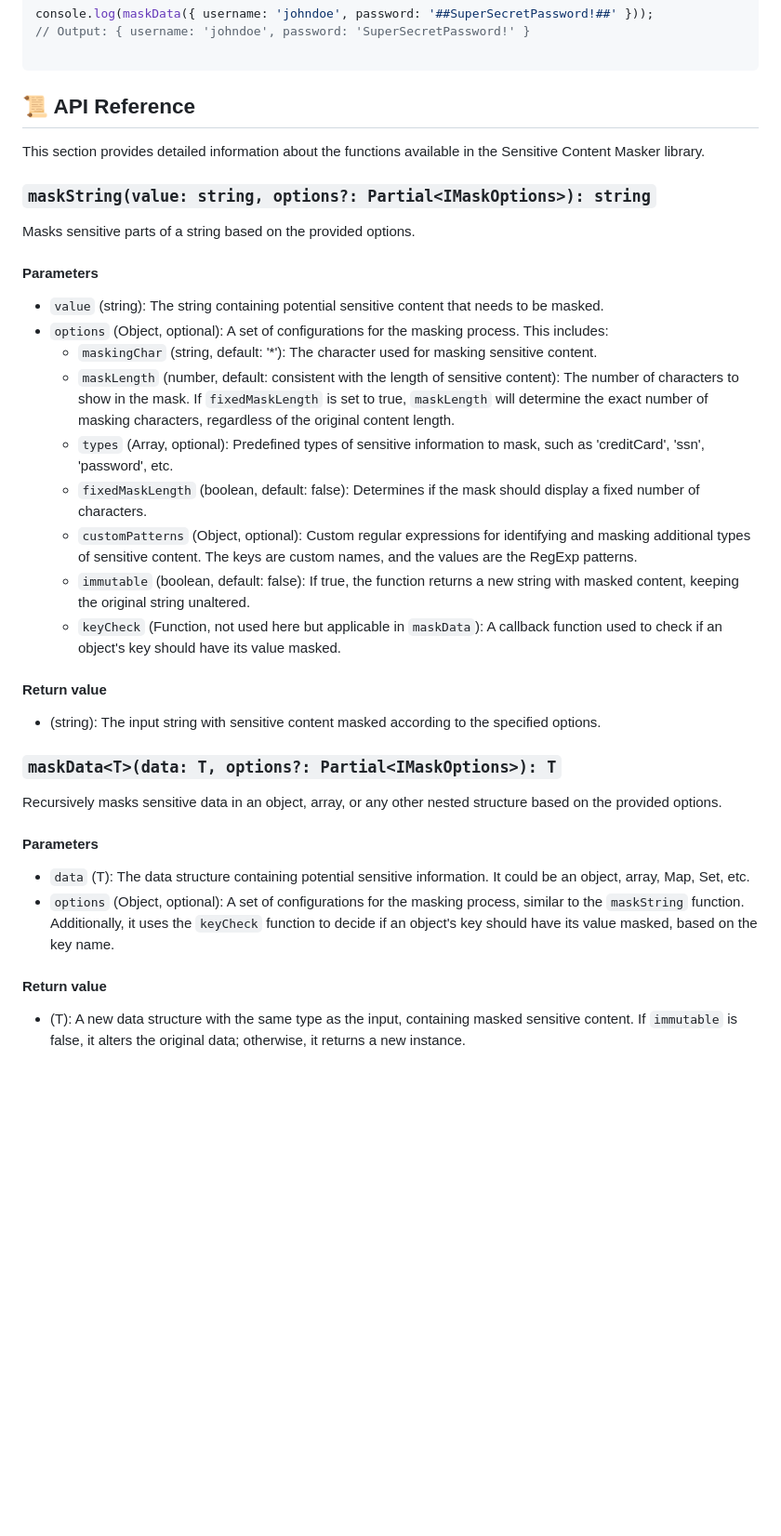
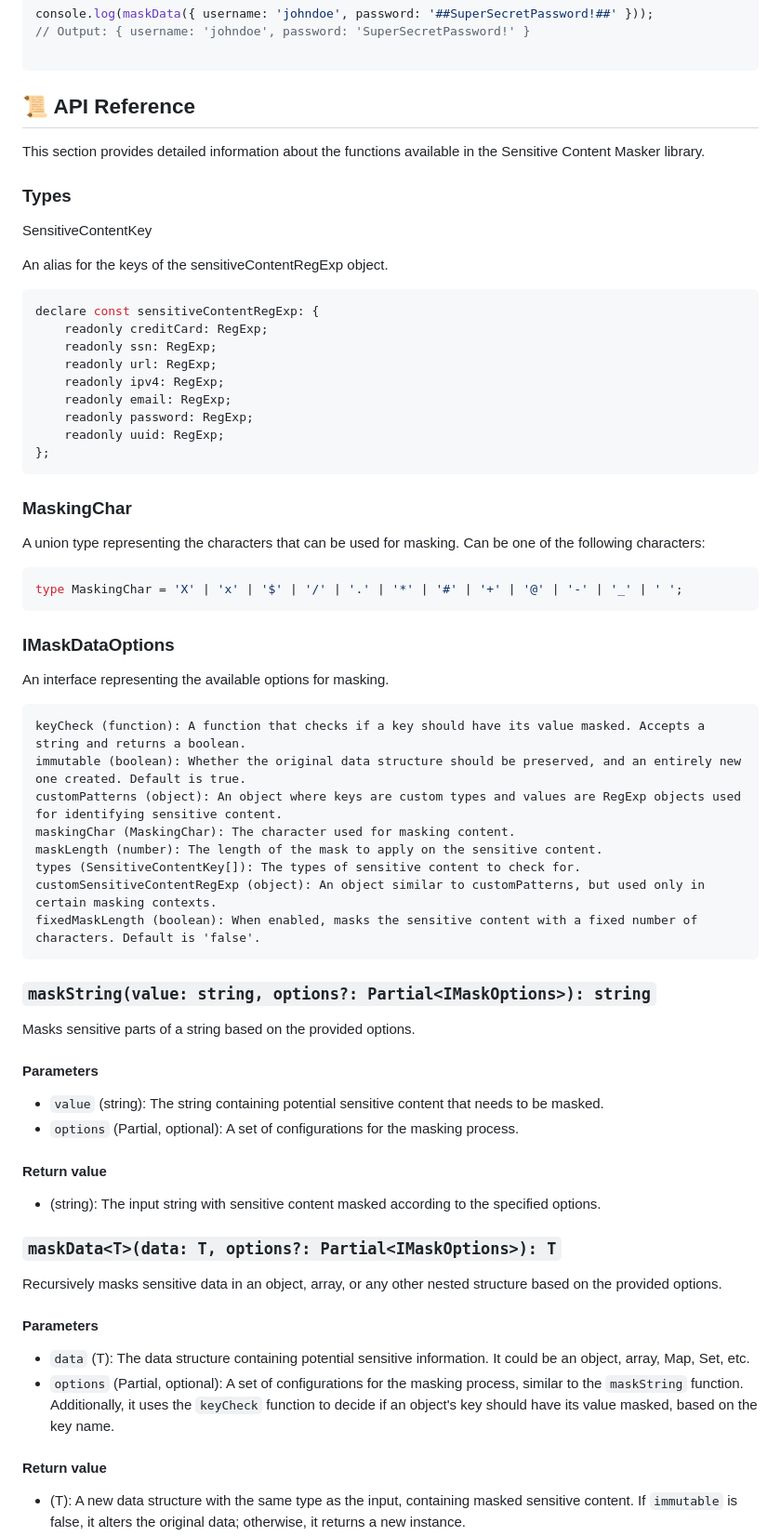
Before and after one commit to slippyex/data-guardian, a Markdown page: README.md, the part around the change printed below. Shown: that part at 93% size. GitHub-like rendering; blank space fills up the shorter version.

````diff
--- a/README.md
+++ b/README.md
@@ -187,6 +187,44 @@ console.log(maskData({ username: 'johndoe', password: '##SuperSecretPassword!##'
 
 This section provides detailed information about the functions available in the Sensitive Content Masker library.
 
+### Types
+SensitiveContentKey
+
+An alias for the keys of the sensitiveContentRegExp object.
+
+```typescript
+declare const sensitiveContentRegExp: {
+    readonly creditCard: RegExp;
+    readonly ssn: RegExp;
+    readonly url: RegExp;
+    readonly ipv4: RegExp;
+    readonly email: RegExp;
+    readonly password: RegExp;
+    readonly uuid: RegExp;
+};
+```
+
+### MaskingChar
+
+A union type representing the characters that can be used for masking.
+Can be one of the following characters:
+```typescript
+type MaskingChar = 'X' | 'x' | '$' | '/' | '.' | '*' | '#' | '+' | '@' | '-' | '_' | ' ';
+```
+
+### IMaskDataOptions
+
+An interface representing the available options for masking.
+
+    keyCheck (function): A function that checks if a key should have its value masked. Accepts a string and returns a boolean.
+    immutable (boolean): Whether the original data structure should be preserved, and an entirely new one created. Default is true.
+    customPatterns (object): An object where keys are custom types and values are RegExp objects used for identifying sensitive content.
+    maskingChar (MaskingChar): The character used for masking content.
+    maskLength (number): The length of the mask to apply on the sensitive content.
+    types (SensitiveContentKey[]): The types of sensitive content to check for.
+    customSensitiveContentRegExp (object): An object similar to customPatterns, but used only in certain masking contexts.
+    fixedMaskLength (boolean): When enabled, masks the sensitive content with a fixed number of characters. Default is 'false'.
+
 ### `maskString(value: string, options?: Partial<IMaskOptions>): string`
 
 Masks sensitive parts of a string based on the provided options.
@@ -194,14 +232,7 @@ Masks sensitive parts of a string based on the provided options.
 #### Parameters
 
 - `value` (string): The string containing potential sensitive content that needs to be masked.
-- `options` (Object, optional): A set of configurations for the masking process. This includes:
-    - `maskingChar` (string, default: '*'): The character used for masking sensitive content.
-    - `maskLength` (number, default: consistent with the length of sensitive content): The number of characters to show in the mask. If `fixedMaskLength` is set to true, `maskLength` will determine the exact number of masking characters, regardless of the original content length.
-    - `types` (Array<string>, optional): Predefined types of sensitive information to mask, such as 'creditCard', 'ssn', 'password', etc.
-    - `fixedMaskLength` (boolean, default: false): Determines if the mask should display a fixed number of characters.
-    - `customPatterns` (Object, optional): Custom regular expressions for identifying and masking additional types of sensitive content. The keys are custom names, and the values are the RegExp patterns.
-    - `immutable` (boolean, default: false): If true, the function returns a new string with masked content, keeping the original string unaltered.
-    - `keyCheck` (Function, not used here but applicable in `maskData`): A callback function used to check if an object's key should have its value masked.
+- `options` (Partial<IMaskDataOptions>, optional): A set of configurations for the masking process.
 
 #### Return value
 
@@ -214,7 +245,7 @@ Recursively masks sensitive data in an object, array, or any other nested struct
 #### Parameters
 
 - `data` (T): The data structure containing potential sensitive information. It could be an object, array, Map, Set, etc.
-- `options` (Object, optional): A set of configurations for the masking process, similar to the `maskString` function. Additionally, it uses the `keyCheck` function to decide if an object's key should have its value masked, based on the key name.
+- `options` (Partial<IMaskDataOptions>, optional): A set of configurations for the masking process, similar to the `maskString` function. Additionally, it uses the `keyCheck` function to decide if an object's key should have its value masked, based on the key name.
 
 #### Return value
 
````
Also changed, not shown: other parts of README.md (+16 -0 lines).
